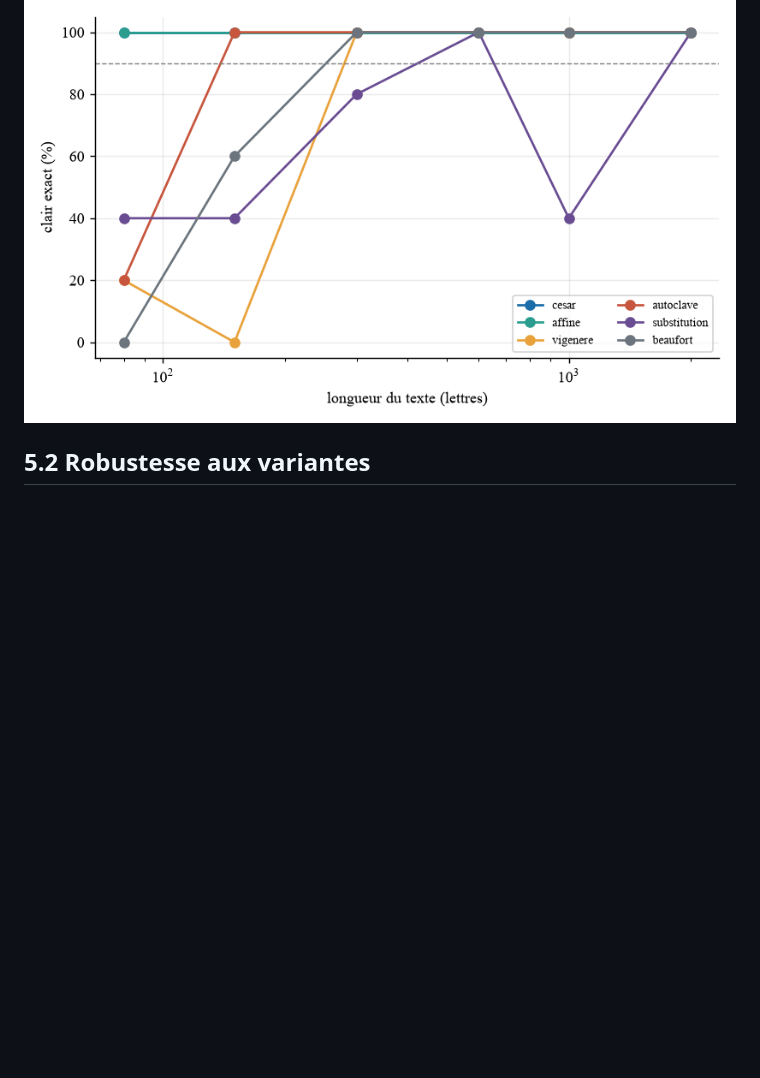
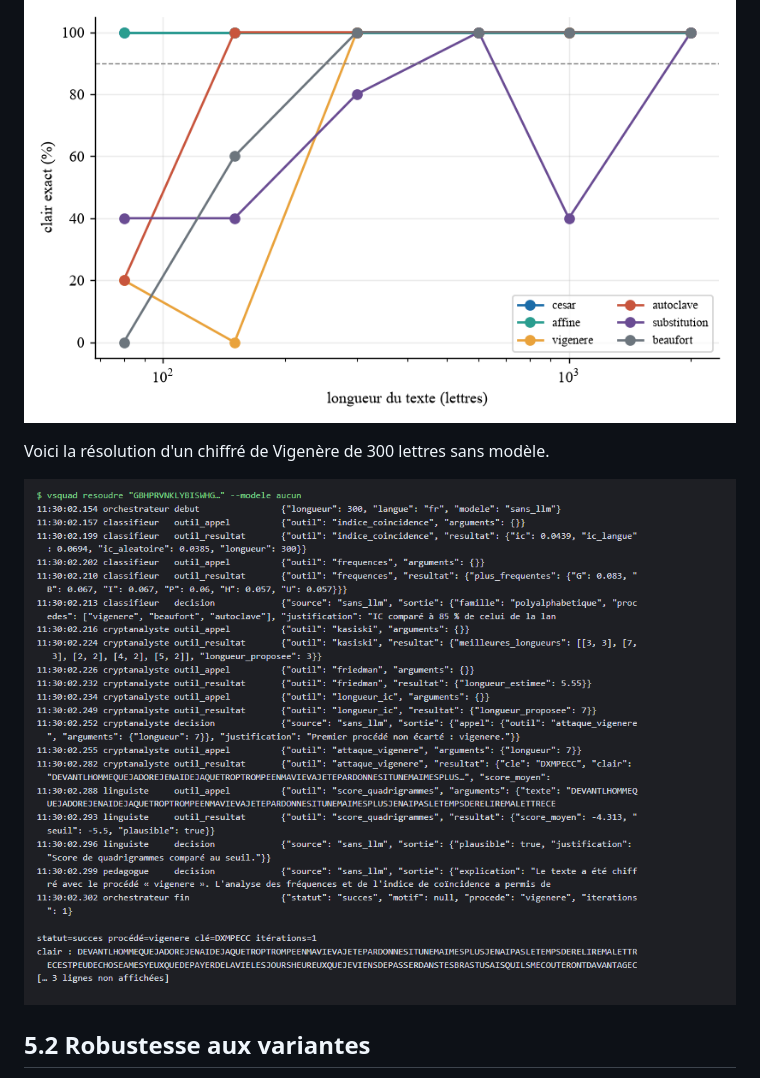
Before and after one commit to Billal93/vigenere-squad, a Markdown page: docs/partie2.md, the part around one of its changes. Rendered like a GitHub page; pictures changed too: docs/img/resoudre_vigenere.png (added); blank space fills up the shorter version.

```diff
--- a/docs/partie2.md
+++ b/docs/partie2.md
@@ -10,6 +10,10 @@ Sur la variante de base, le système retrouve le clair exact pour {{sans_llm.tau
 Les résultats sont très inégaux selon le procédé. César et le chiffrement affine sont retrouvés dans {{sans_llm.taux_exact_par_procede_pct.cesar|pct}} et {{sans_llm.taux_exact_par_procede_pct.affine|pct}} des cas : l'espace de clés est si petit que l'on peut les énumérer, et le score de quadrigrammes tranche sans ambiguïté. L'autoclave atteint {{sans_llm.taux_exact_par_procede_pct.autoclave|pct}}, Beaufort {{sans_llm.taux_exact_par_procede_pct.beaufort|pct}}, Vigenère {{sans_llm.taux_exact_par_procede_pct.vigenere|pct}} et la substitution simple {{sans_llm.taux_exact_par_procede_pct.substitution|pct}}. Ces trois derniers dépendent fortement de la longueur du texte : le texte chiffré doit contenir assez de lettres par colonne de la clé pour que les statistiques par colonne soient fiables. La longueur à partir de laquelle toutes les tranches dépassent 90 % de réussite est de {{sans_llm.longueur_min_succes_90_pct.vigenere|n0}} lettres pour Vigenère, {{sans_llm.longueur_min_succes_90_pct.beaufort|n0}} pour Beaufort, {{sans_llm.longueur_min_succes_90_pct.autoclave|n0}} pour l'autoclave, et {{sans_llm.longueur_min_succes_90_pct.substitution|n0}} pour la substitution simple, qui ne franchit ce seuil qu'avec les textes les plus longs.
 
 ![Réussite par procédé et par longueur](../results/figures/succes_par_procede_et_longueur.png)
+
+Voici la résolution d'un chiffré de Vigenère de 300 lettres sans modèle.
+
+![Résolution d'un chiffré de Vigenère](img/resoudre_vigenere.png)
 
 ## 5.2 Robustesse aux variantes
 
```
Also changed, not shown: other parts of docs/partie2.md (+1 -9 lines), docs/partie1.md (+28 -4 lines), docs/img/code_base.png (added), docs/img/code_coherence.png (added), docs/img/code_orchestrateur.png (added), docs/img/schema_architecture.png (added), 4 other files.
